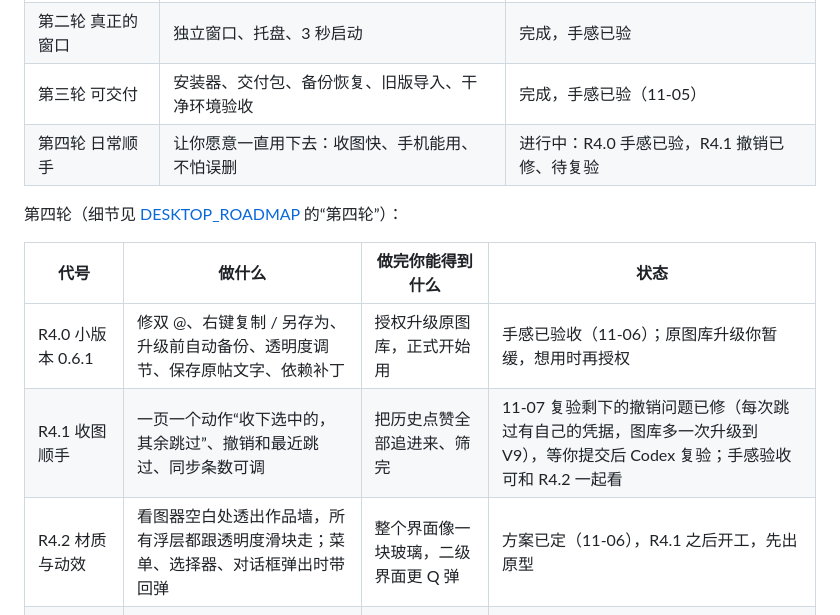
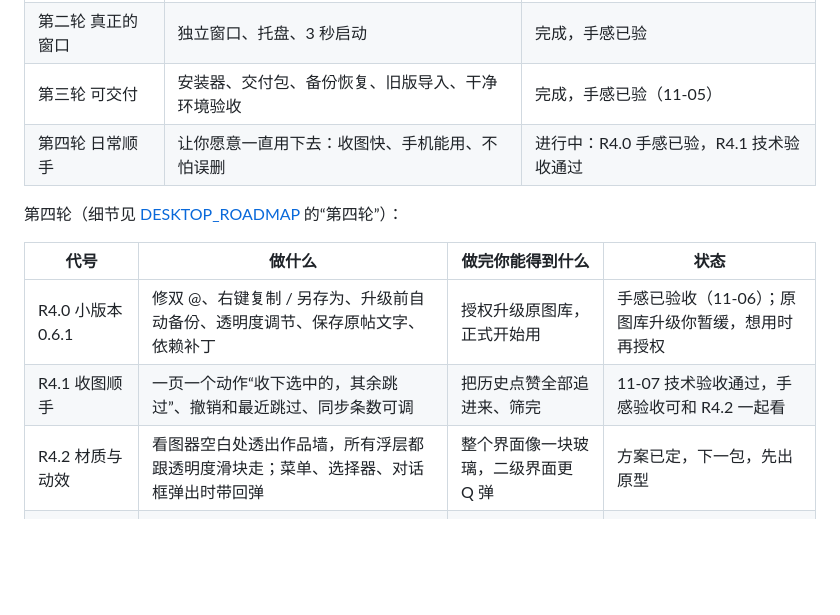
Before and after one commit to yuutara/illustration-archive, a Markdown page: docs/PROJECT_MAP.md, the part around the change. Drawn GitHub-style; blank space fills up the shorter version.

```diff
--- a/docs/PROJECT_MAP.md
+++ b/docs/PROJECT_MAP.md
@@ -16,15 +16,15 @@
 | 第一轮 能力打通 | 把 X、Gemini、旧库迁移接进桌面版 | 完成 |
 | 第二轮 真正的窗口 | 独立窗口、托盘、3 秒启动 | 完成，手感已验 |
 | 第三轮 可交付 | 安装器、交付包、备份恢复、旧版导入、干净环境验收 | 完成，手感已验（11-05） |
-| 第四轮 日常顺手 | 让你愿意一直用下去：收图快、手机能用、不怕误删 | 进行中：R4.0 手感已验，R4.1 撤销已修、待复验 |
+| 第四轮 日常顺手 | 让你愿意一直用下去：收图快、手机能用、不怕误删 | 进行中：R4.0 手感已验，R4.1 技术验收通过 |
 
 第四轮（细节见 [DESKTOP_ROADMAP](DESKTOP_ROADMAP.md) 的“第四轮”）：
 
 | 代号 | 做什么 | 做完你能得到什么 | 状态 |
 | --- | --- | --- | --- |
 | R4.0 小版本 0.6.1 | 修双 @、右键复制 / 另存为、升级前自动备份、透明度调节、保存原帖文字、依赖补丁 | 授权升级原图库，正式开始用 | 手感已验收（11-06）；原图库升级你暂缓，想用时再授权 |
-| R4.1 收图顺手 | 一页一个动作“收下选中的，其余跳过”、撤销和最近跳过、同步条数可调 | 把历史点赞全部追进来、筛完 | 11-07 复验剩下的撤销问题已修（每次跳过有自己的凭据，图库多一次升级到 V9），等你提交后 Codex 复验；手感验收可和 R4.2 一起看 |
-| R4.2 材质与动效 | 看图器空白处透出作品墙，所有浮层都跟透明度滑块走；菜单、选择器、对话框弹出时带回弹 | 整个界面像一块玻璃，二级界面更 Q 弹 | 方案已定（11-06），R4.1 之后开工，先出原型 |
+| R4.1 收图顺手 | 一页一个动作“收下选中的，其余跳过”、撤销和最近跳过、同步条数可调 | 把历史点赞全部追进来、筛完 | 11-07 技术验收通过，手感验收可和 R4.2 一起看 |
+| R4.2 材质与动效 | 看图器空白处透出作品墙，所有浮层都跟透明度滑块走；菜单、选择器、对话框弹出时带回弹 | 整个界面像一块玻璃，二级界面更 Q 弹 | 方案已定，下一包，先出原型 |
 | R4.3 手机访问 | 家里 Wi-Fi 下扫码配对，手机上浏览、搜索、存相册、筛 X 收藏 | 发图回到手机上，手机不用开代理 | 未开始 |
 | R4.4 批量删除 + 回收站 | 多选删除，删了先进回收站，30 天后才真删 | 大扫除不怕误删 | 未开始 |
 | R4.5 大图库性能 | 收完历史后用真实数据实测，卡了才改 | 几千张也流畅 | 未开始 |
```
Also changed, not shown: docs/DESKTOP_POC.md (+1 -0 lines), docs/PROJECT_STATE.md (+6 -5 lines).
